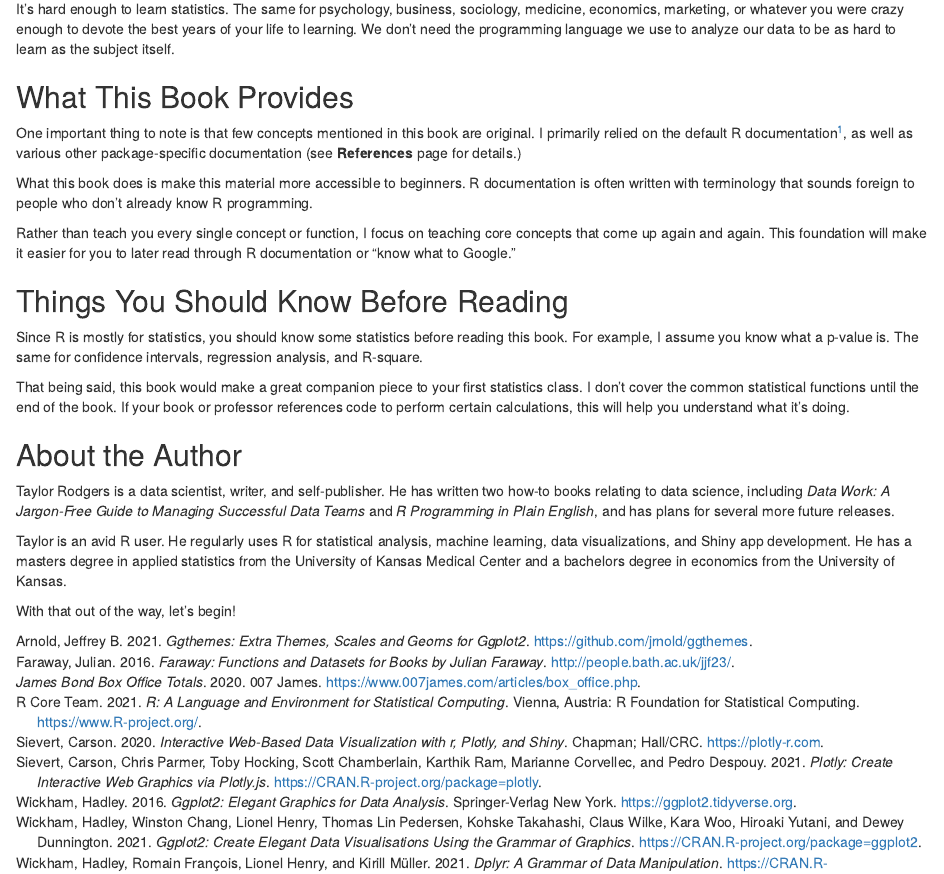
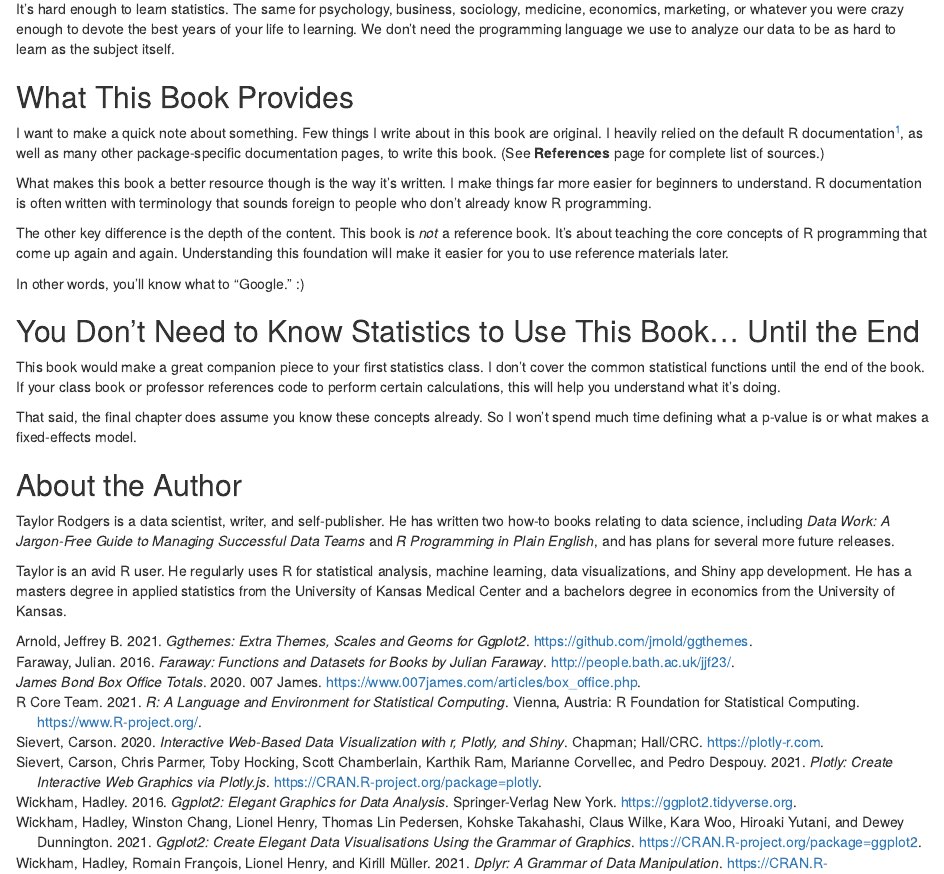
Before and after one commit to taylorrodgers/r-programming-in-plain-english, an R Markdown document (index.Rmd): the page in a window 1100 px wide, from 340 px down. Rendered offline with R 4.5, knitr and Pandoc, with nearby package versions; drawn as R Markdown's standard HTML page in place of the format the file asks for.

Commit message:
Corrected index formatting

```diff
--- a/index.Rmd
+++ b/index.Rmd
@@ -24,22 +24,22 @@ It’s hard enough to learn statistics. The same for psychology, business, socio
 
 ## What This Book Provides
 
-One important thing to note is that few concepts mentioned in this book are original. I primarily relied on the default R documentation^[@R-base], as well as various other package-specific documentation (see **References** page for details.)
+I want to make a quick note about something. Few things I write about in this book are original. I heavily relied on the default R documentation^[@R-base], as well as many other package-specific documentation pages, to write this book. (See **References** page for complete list of sources.)
 
-What this book does is make this material more accessible to beginners. R documentation is often written with terminology that sounds foreign to people who don't already know R programming.
+What makes this book a better resource though is the way it's written. I make things far more easier for beginners to understand. R documentation is often written with terminology that sounds foreign to people who don't already know R programming.
 
-Rather than teach you every single concept or function, I focus on teaching core concepts that come up again and again. This foundation will make it easier for you to later read through R documentation or "know what to Google."
+The other key difference is the depth of the content. This book is *not* a reference book. It's about teaching the core concepts of R programming that come up again and again. Understanding this foundation will make it easier for you to use reference materials later.
 
-## Things You Should Know Before Reading
+In other words, you'll know what to "Google." :)
 
-Since R is mostly for statistics, you should know some statistics before reading this book. For example, I assume you know what a p-value is. The same for confidence intervals, regression analysis, and R-square.
+## You Don’t Need to Know Statistics to Use This Book... Until the End
 
-That being said, this book would make a great companion piece to your first statistics class. I don't cover the common statistical functions until the end of the book. If your book or professor references code to perform certain calculations, this will help you understand what it's doing.
+This book would make a great companion piece to your first statistics class. I don't cover the common statistical functions until the end of the book. If your class book or professor references code to perform certain calculations, this will help you understand what it's doing.
+
+That said, the final chapter does assume you know these concepts already. So I won't spend much time defining what a p-value is or what makes a fixed-effects model.
 
 ## About the Author
 
 Taylor Rodgers is a data scientist, writer, and self-publisher. He has written two how-to books relating to data science, including *Data Work: A Jargon-Free Guide to Managing Successful Data Teams* and *R Programming in Plain English*, and has plans for several more future releases.
 
 Taylor is an avid R user. He regularly uses R for statistical analysis, machine learning, data visualizations, and Shiny app development. He has a masters degree in applied statistics from the University of Kansas Medical Center and a bachelors degree in economics from the University of Kansas.
-
-With that out of the way, let’s begin!
```
Also changed, not shown: docs/reference-keys.txt, docs/search.json, 3 other files.
